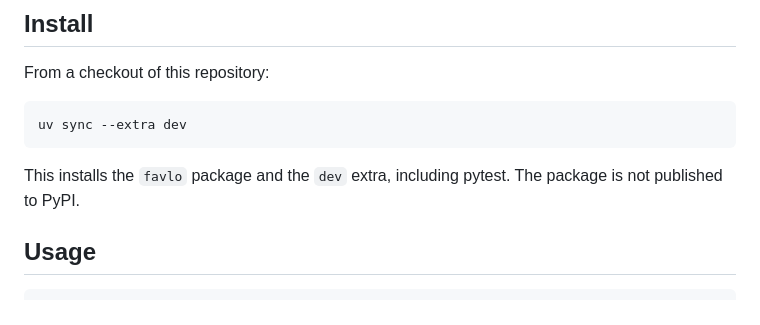
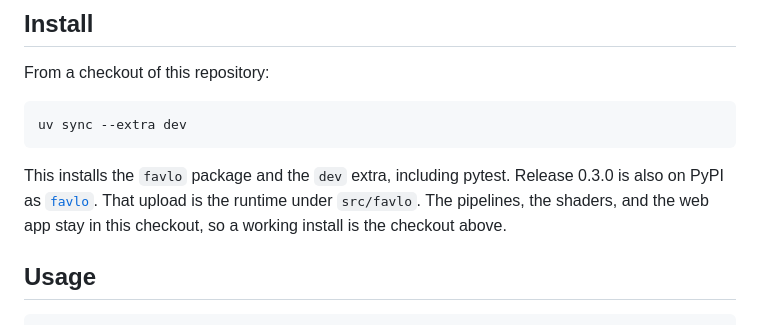
Before and after one commit to norielmallari/favlo, a Markdown page: README.md, the part around the change. GitHub-like rendering.

Commit message:
docs: record the PyPI package beside the checkout install
The 0.3.0 upload is the runtime. Pipelines and the web app stay in the checkout.

Co-authored-by: Cursor <cursoragent@cursor.com>

````diff
--- a/README.md
+++ b/README.md
@@ -30,7 +30,7 @@ From a checkout of this repository:
 uv sync --extra dev
 ```
 
-This installs the `favlo` package and the `dev` extra, including pytest. The package is not published to PyPI.
+This installs the `favlo` package and the `dev` extra, including pytest. Release 0.3.0 is also on PyPI as [`favlo`](https://pypi.org/project/favlo/). That upload is the runtime under `src/favlo`. The pipelines, the shaders, and the web app stay in this checkout, so a working install is the checkout above.
 
 ## Usage
 
````
